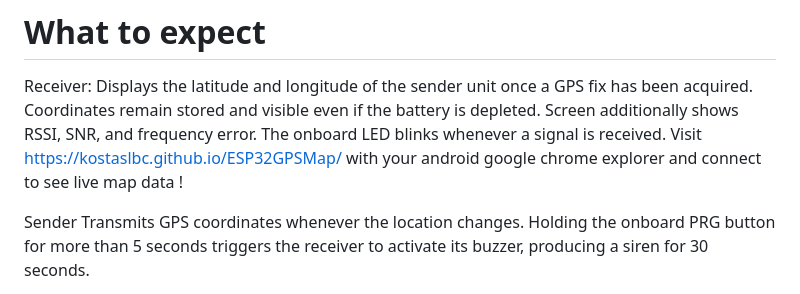
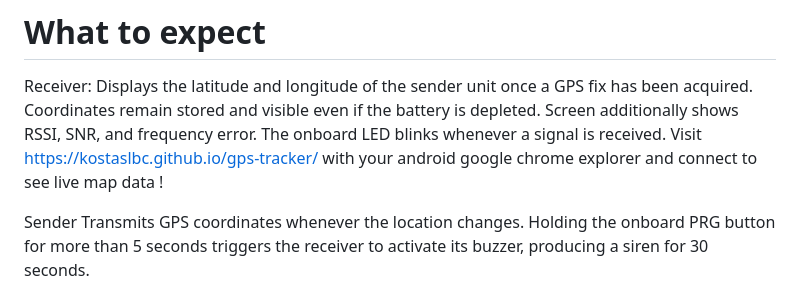
Before and after one commit to kostaslbc/gps-tracker, a Markdown page: README.md, the part around the change. GitHub-like rendering.

```diff
--- a/README.md
+++ b/README.md
@@ -42,7 +42,7 @@ Displays the latitude and longitude of the sender unit once a GPS fix has been a
 Coordinates remain stored and visible even if the battery is depleted.
 Screen additionally shows RSSI, SNR, and frequency error.
 The onboard LED blinks whenever a signal is received.
-Visit https://kostaslbc.github.io/ESP32GPSMap/ with your android google chrome explorer and connect to see live map data !
+Visit https://kostaslbc.github.io/gps-tracker/ with your android google chrome explorer and connect to see live map data !
 
 Sender
 Transmits GPS coordinates whenever the location changes.
```
